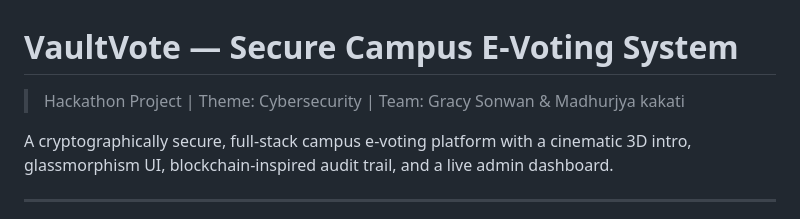
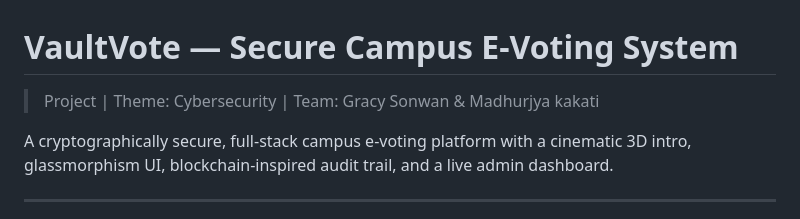
Before and after one commit to gracysonwan/vaultvote, a Markdown page: README.md, the part around the change. GitHub-like rendering.

```diff
--- a/README.md
+++ b/README.md
@@ -1,6 +1,6 @@
 #  VaultVote — Secure Campus E-Voting System
 
-> Hackathon Project | Theme: Cybersecurity | Team: Gracy Sonwan & Madhurjya kakati
+> Project | Theme: Cybersecurity | Team: Gracy Sonwan & Madhurjya kakati
 
 A cryptographically secure, full-stack campus e-voting platform with a cinematic 3D intro,
 glassmorphism UI, blockchain-inspired audit trail, and a live admin dashboard.
```
